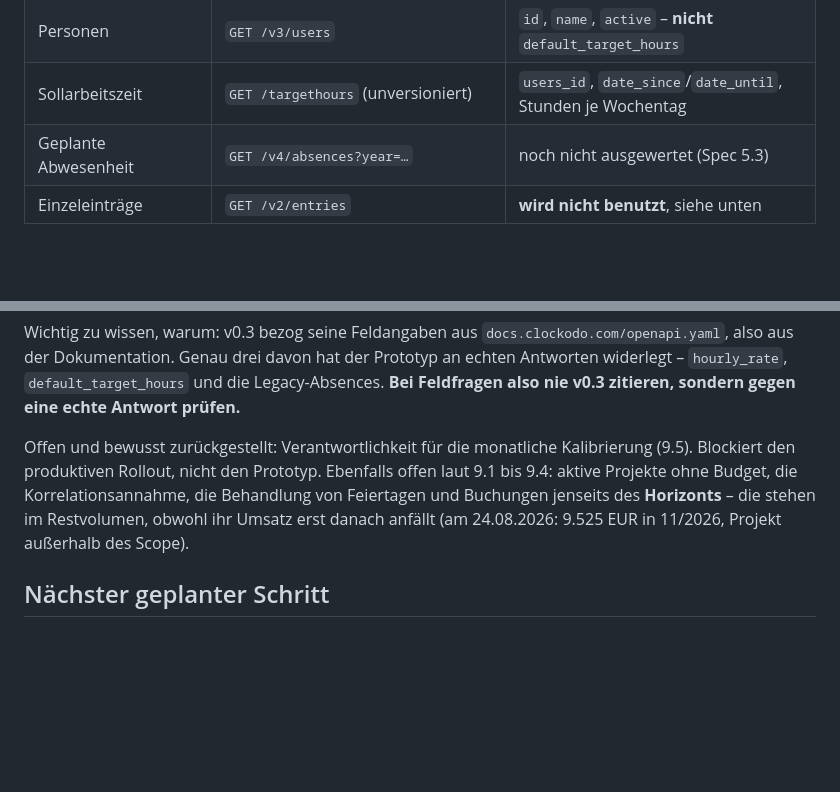
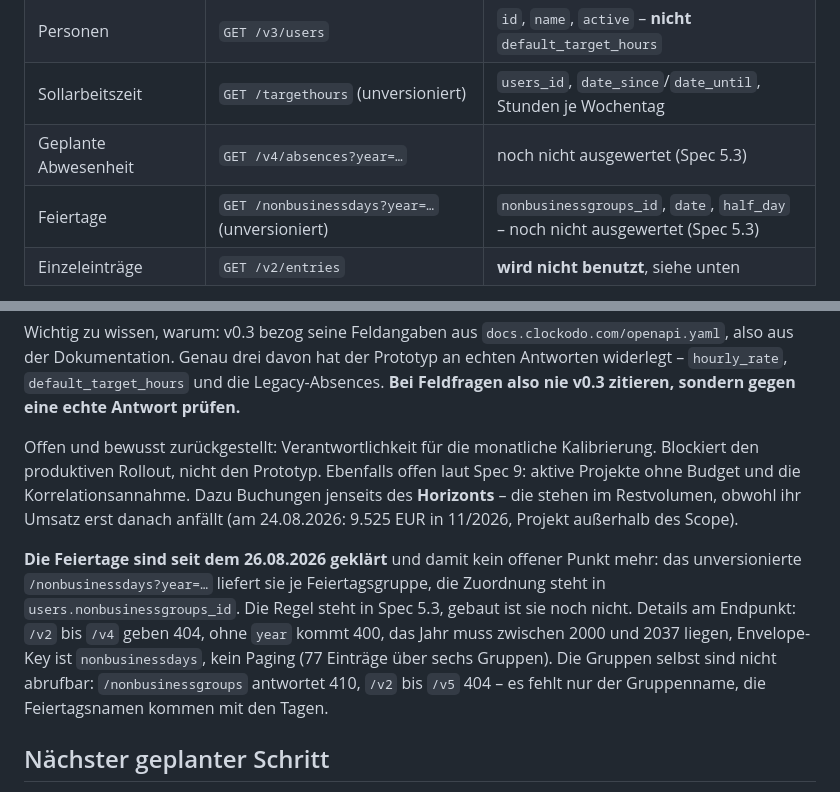
Before and after one commit to it-agile/umsatzprognose-clockodo, a Markdown page: CLAUDE.md, 2 parts joined by grey strips. Rendered like a GitHub page; blank space fills up the shorter version.

```diff
--- a/CLAUDE.md
+++ b/CLAUDE.md
@@ -239,6 +239,7 @@ kein Versehen, sondern Stand der Clockodo-API:
 | Personen | `GET /v3/users` | `id`, `name`, `active` – **nicht** `default_target_hours` |
 | Sollarbeitszeit | `GET /targethours` (unversioniert) | `users_id`, `date_since`/`date_until`, Stunden je Wochentag |
 | Geplante Abwesenheit | `GET /v4/absences?year=…` | noch nicht ausgewertet (Spec 5.3) |
+| Feiertage | `GET /nonbusinessdays?year=…` (unversioniert) | `nonbusinessgroups_id`, `date`, `half_day` – noch nicht ausgewertet (Spec 5.3) |
 | Einzeleinträge | `GET /v2/entries` | **wird nicht benutzt**, siehe unten |
 
 `budget.hard` ist in dieser Installation `false` – Budgets sind also weiche Grenzen und
@@ -496,12 +497,20 @@ Prototyp an echten Antworten widerlegt – `hourly_rate`, `default_target_hours`
 Legacy-Absences. **Bei Feldfragen also nie v0.3 zitieren, sondern gegen eine echte
 Antwort prüfen.**
 
-Offen und bewusst zurückgestellt: Verantwortlichkeit für die monatliche Kalibrierung
-(9.5). Blockiert den produktiven Rollout, nicht den Prototyp. Ebenfalls offen laut 9.1
-bis 9.4: aktive Projekte ohne Budget, die Korrelationsannahme, die Behandlung von
-Feiertagen und Buchungen jenseits des **Horizonts** – die stehen im Restvolumen, obwohl
-ihr Umsatz erst danach anfällt (am 24.08.2026: 9.525 EUR in 11/2026, Projekt außerhalb
-des Scope).
+Offen und bewusst zurückgestellt: Verantwortlichkeit für die monatliche Kalibrierung.
+Blockiert den produktiven Rollout, nicht den Prototyp. Ebenfalls offen laut Spec 9:
+aktive Projekte ohne Budget und die Korrelationsannahme. Dazu Buchungen jenseits des
+**Horizonts** – die stehen im Restvolumen, obwohl ihr Umsatz erst danach anfällt (am
+24.08.2026: 9.525 EUR in 11/2026, Projekt außerhalb des Scope).
+
+**Die Feiertage sind seit dem 26.08.2026 geklärt** und damit kein offener Punkt mehr:
+das unversionierte `/nonbusinessdays?year=…` liefert sie je Feiertagsgruppe, die
+Zuordnung steht in `users.nonbusinessgroups_id`. Die Regel steht in Spec 5.3, gebaut
+ist sie noch nicht. Details am Endpunkt: `/v2` bis `/v4` geben 404, ohne `year` kommt
+400, das Jahr muss zwischen 2000 und 2037 liegen, Envelope-Key ist `nonbusinessdays`,
+kein Paging (77 Einträge über sechs Gruppen). Die Gruppen selbst sind nicht abrufbar:
+`/nonbusinessgroups` antwortet 410, `/v2` bis `/v5` 404 – es fehlt nur der
+Gruppenname, die Feiertagsnamen kommen mit den Tagen.
 
 ## Nächster geplanter Schritt
 
```
Also changed, not shown: spec/spec-umsatzprognose-clockodo-modul.md (+44 -9 lines).
